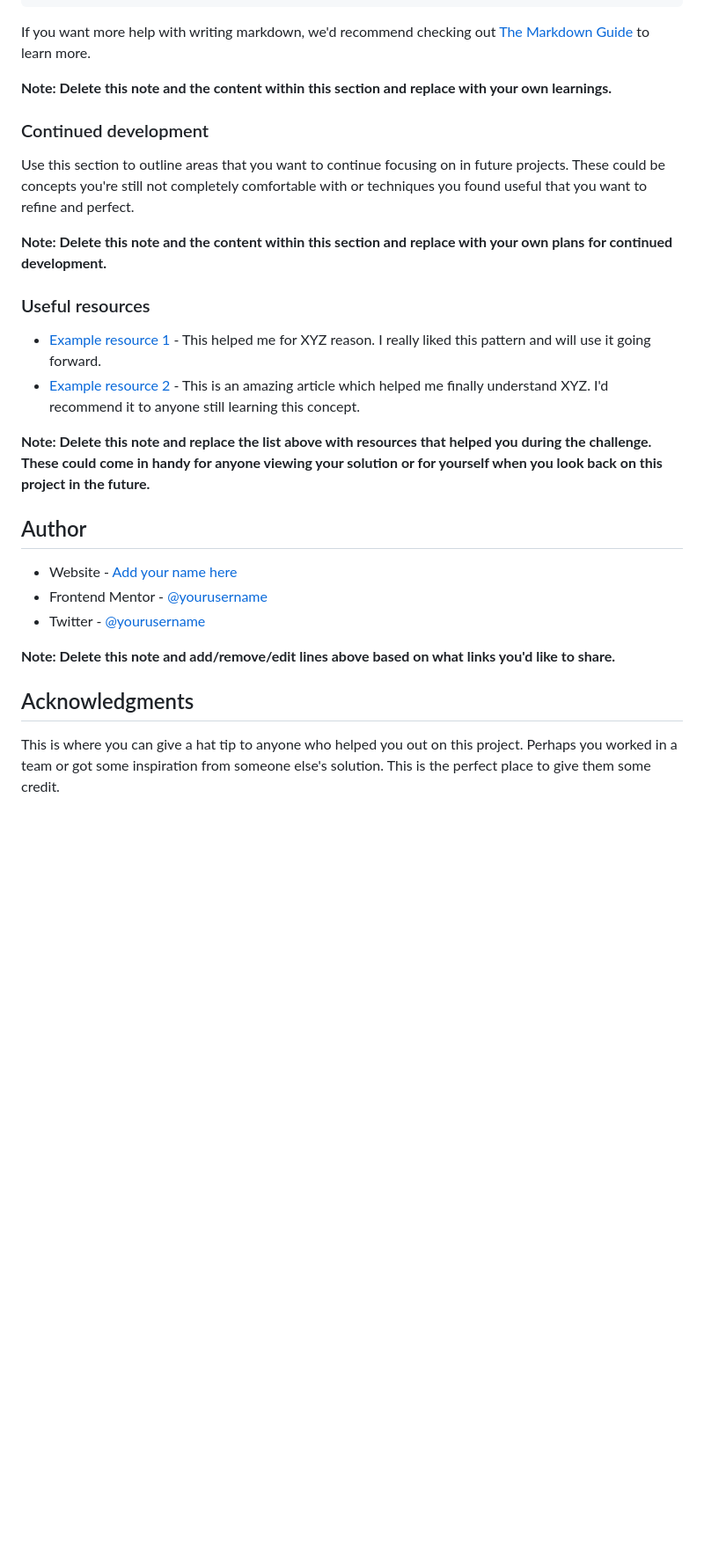
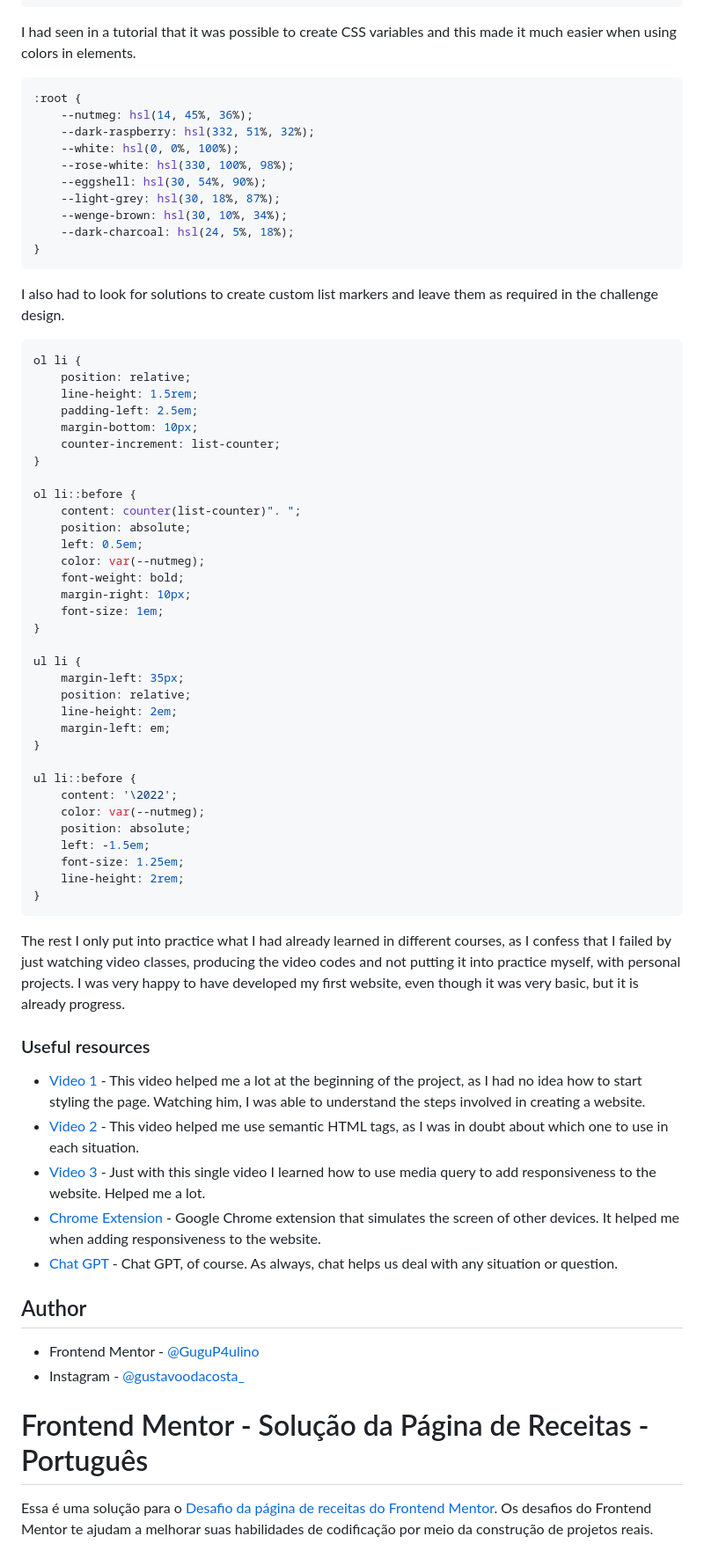
Before and after one commit to GuguP4ulino/recipe-page, a Markdown page: README.md, the part around the change printed below. Shown: that part at 88% size. Drawn GitHub-style; blank space fills up the shorter version.

````diff
--- a/README.md
+++ b/README.md
@@ -70,32 +56,76 @@ const proudOfThisFunc = () => {
 }
 ```
 
-If you want more help with writing markdown, we'd recommend checking out [The Markdown Guide](https://www.markdownguide.org/) to learn more.
+I had seen in a tutorial that it was possible to create CSS variables and this made it much easier when using colors in elements.
 
-**Note: Delete this note and the content within this section and replace with your own learnings.**
+```css
+:root {
+    --nutmeg: hsl(14, 45%, 36%);
+    --dark-raspberry: hsl(332, 51%, 32%);
+    --white: hsl(0, 0%, 100%);
+    --rose-white: hsl(330, 100%, 98%);
+    --eggshell: hsl(30, 54%, 90%);
+    --light-grey: hsl(30, 18%, 87%);
+    --wenge-brown: hsl(30, 10%, 34%);
+    --dark-charcoal: hsl(24, 5%, 18%);
+}
+```
 
-### Continued development
+I also had to look for solutions to create custom list markers and leave them as required in the challenge design.
 
-Use this section to outline areas that you want to continue focusing on in future projects. These could be concepts you're still not completely comfortable with or techniques you found useful that you want to refine and perfect.
+```css
+ol li {
+    position: relative;
+    line-height: 1.5rem;
+    padding-left: 2.5em;
+    margin-bottom: 10px;
+    counter-increment: list-counter;
+}
 
-**Note: Delete this note and the content within this section and replace with your own plans for continued development.**
+ol li::before {
+    content: counter(list-counter)". ";
+    position: absolute;
+    left: 0.5em;
+    color: var(--nutmeg);
+    font-weight: bold;
+    margin-right: 10px;
+    font-size: 1em;
+}
+
+ul li {
+    margin-left: 35px;
+    position: relative;
+    line-height: 2em;
+    margin-left: em;
+}
+
+ul li::before {
+    content: '\2022';
+    color: var(--nutmeg);
+    position: absolute;
+    left: -1.5em;
+    font-size: 1.25em;
+    line-height: 2rem;
+}
+```
+
+The rest I only put into practice what I had already learned in different courses, as I confess that I failed by just watching video classes, producing the video codes and not putting it into practice myself, with personal projects. I was very happy to have developed my first website, even though it was very basic, but it is already progress.
 
 ### Useful resources
 
-- [Example resource 1](https://www.example.com) - This helped me for XYZ reason. I really liked this pattern and will use it going forward.
-- [Example resource 2](https://www.example.com) - This is an amazing article which helped me finally understand XYZ. I'd recommend it to anyone still learning this concept.
-
-**Note: Delete this note and replace the list above with resources that helped you during the challenge. These could come in handy for anyone viewing your solution or for yourself when you look back on this project in the future.**
+- [Video 1](https://youtu.be/UziICLiKGpc?si=SH20SS8dDi2v_Etw) - This video helped me a lot at the beginning of the project, as I had no idea how to start styling the page. Watching him, I was able to understand the steps involved in creating a website.
+- [Video 2](https://youtu.be/BNcDPK8xPXA?si=fNZg2ZR0cbPK_sMg) - This video helped me use semantic HTML tags, as I was in doubt about which one to use in each situation.
+- [Video 3](https://youtu.be/V-_esdbwgbA?si=TsY75sxh2XzZ4Z5e) - Just with this single video I learned how to use media query to add responsiveness to the website. Helped me a lot.
+- [Chrome Extension](https://chromewebstore.google.com/detail/mobile-simulator-responsi/ckejmhbmlajgoklhgbapkiccekfoccmk) - Google Chrome extension that simulates the screen of other devices. It helped me when adding responsiveness to the website.
+- [Chat GPT](https://chat.openai.com/) - Chat GPT, of course. As always, chat helps us deal with any situation or question.
 
 ## Author
 
-- Website - [Add your name here](https://www.your-site.com)
-- Frontend Mentor - [@yourusername](https://www.frontendmentor.io/profile/yourusername)
-- Twitter - [@yourusername](https://www.twitter.com/yourusername)
+- Frontend Mentor - [@GuguP4ulino](https://www.frontendmentor.io/profile/GuguP4ulino)
+- Instagram - [@gustavoodacosta_](https://www.instagram.com/gustavoodacosta_/)
 
-**Note: Delete this note and add/remove/edit lines above based on what links you'd like to share.**
 
-## Acknowledgments
+# Frontend Mentor - Solução da Página de Receitas - Português
 
-This is where you can give a hat tip to anyone who helped you out on this project. Perhaps you worked in a team or got some inspiration from someone else's solution. This is the perfect place to give them some credit.
+Essa é uma solução para o [Desafio da página de receitas do Frontend Mentor](https://www.frontendmentor.io/challenges/recipe-page-KiTsR8QQKm). Os desafios do Frontend Mentor te ajudam a melhorar suas habilidades de codificação por meio da construção de projetos reais.
 
````
Also changed, not shown: other parts of README.md (+140 -35 lines).
